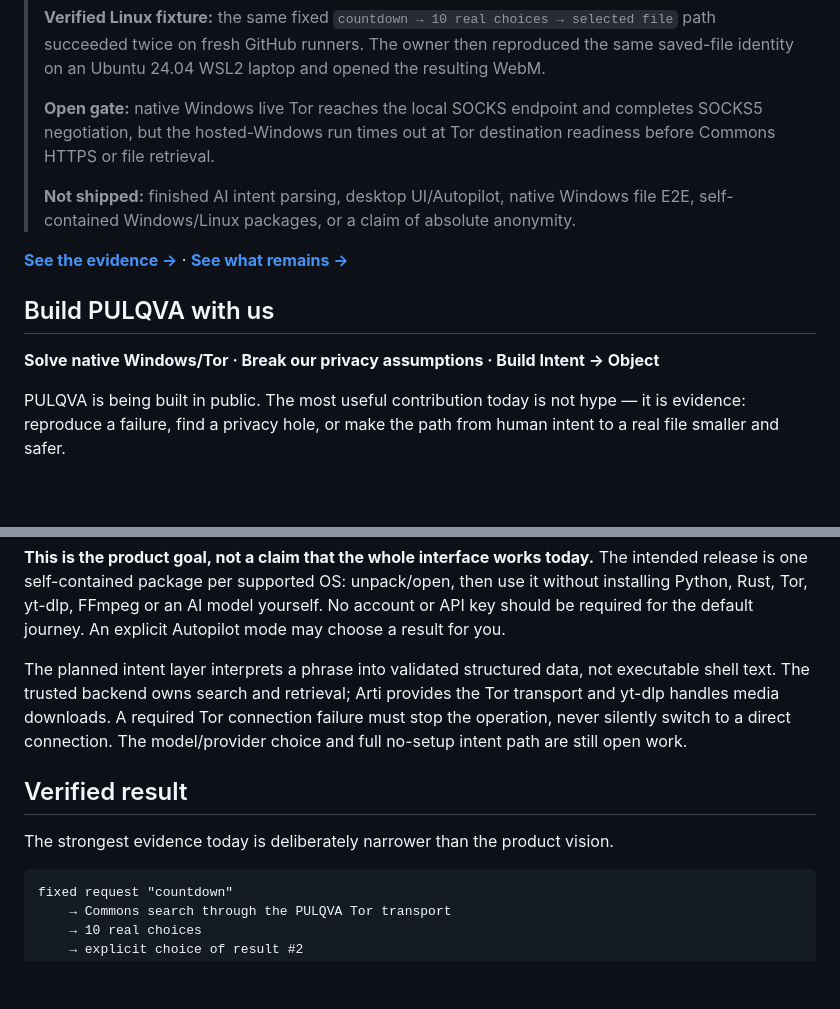
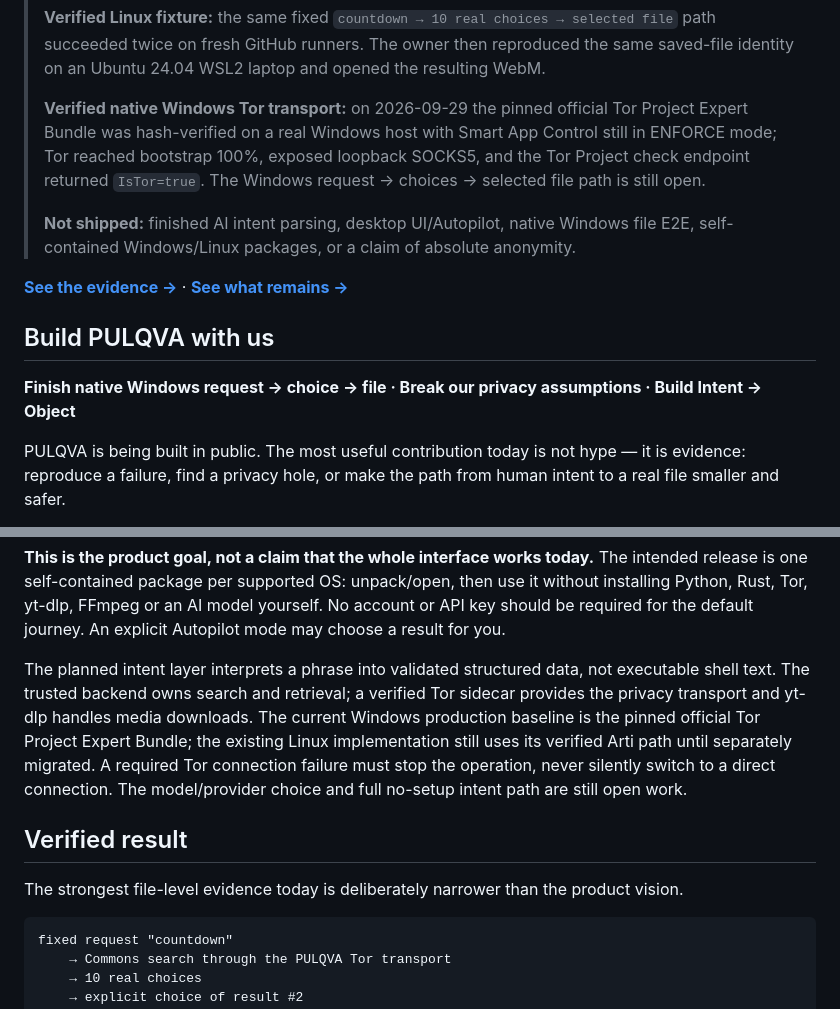
Before and after one commit to yasha1971-coder/PULQVA, a Markdown page: README.md, 2 parts joined by grey strips. Drawn GitHub-style; blank space fills up the shorter version.

````diff
--- a/README.md
+++ b/README.md
@@ -16,14 +16,14 @@ PULQVA is an open-source experiment in a different interface to the Internet: st
 >
 > **Verified Linux fixture:** the same fixed `countdown → 10 real choices → selected file` path succeeded twice on fresh GitHub runners. The owner then reproduced the same saved-file identity on an Ubuntu 24.04 WSL2 laptop and opened the resulting WebM.
 >
-> **Open gate:** native Windows live Tor reaches the local SOCKS endpoint and completes SOCKS5 negotiation, but the hosted-Windows run times out at Tor destination readiness before Commons HTTPS or file retrieval.
+> **Verified native Windows Tor transport:** on 2026-09-29 the pinned official Tor Project Expert Bundle was hash-verified on a real Windows host with Smart App Control still in ENFORCE mode; Tor reached bootstrap 100%, exposed loopback SOCKS5, and the Tor Project check endpoint returned `IsTor=true`. The Windows request → choices → selected file path is still open.
 >
 > **Not shipped:** finished AI intent parsing, desktop UI/Autopilot, native Windows file E2E, self-contained Windows/Linux packages, or a claim of absolute anonymity.
 
 **[See the evidence →](#verified-result)** · **[See what remains →](#current-status)**
 ## Build PULQVA with us
 
-**Solve native Windows/Tor · Break our privacy assumptions · Build Intent → Object**
+**Finish native Windows request → choice → file · Break our privacy assumptions · Build Intent → Object**
 
 PULQVA is being built in public. The most useful contribution today is not hype — it is evidence: reproduce a failure, find a privacy hole, or make the path from human intent to a real file smaller and safer.
 
@@ -50,14 +50,17 @@ No account or API key should be required for the default journey. An explicit
 Autopilot mode may choose a result for you.
 
 The planned intent layer interprets a phrase into validated structured data, not
-executable shell text. The trusted backend owns search and retrieval; Arti provides
-the Tor transport and yt-dlp handles media downloads. A required Tor connection
-failure must stop the operation, never silently switch to a direct connection.
-The model/provider choice and full no-setup intent path are still open work.
+executable shell text. The trusted backend owns search and retrieval; a verified Tor
+sidecar provides the privacy transport and yt-dlp handles media downloads. The current
+Windows production baseline is the pinned official Tor Project Expert Bundle; the
+existing Linux implementation still uses its verified Arti path until separately
+migrated. A required Tor connection failure must stop the operation, never silently
+switch to a direct connection. The model/provider choice and full no-setup intent path
+are still open work.
 
 ## Verified result
 
-The strongest evidence today is deliberately narrower than the product vision.
+The strongest file-level evidence today is deliberately narrower than the product vision.
 
 ```text
 fixed request "countdown"
````
Also changed, not shown: other parts of README.md (+19 -13 lines).
